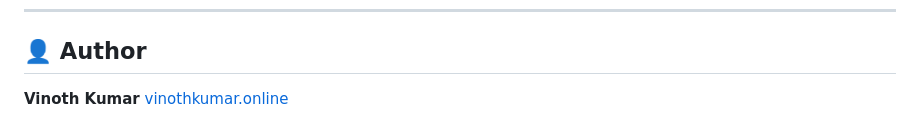
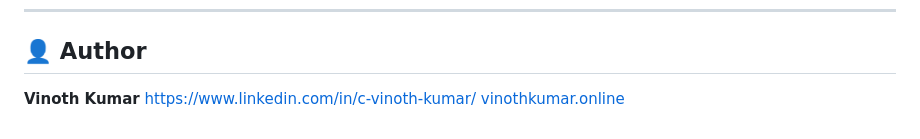
Before and after one commit to VinothKumar-C-1995/The-Flash, a Markdown page: README.md, the part around the change. GitHub-like rendering.

Commit message:
Update README.md
My linkedin Link Update

```diff
--- a/README.md
+++ b/README.md
@@ -230,4 +230,5 @@ MIT License — free to use and modify.
 ## 👤 Author
 
 **Vinoth Kumar**
+https://www.linkedin.com/in/c-vinoth-kumar/
 [vinothkumar.online](https://vinothkumar.online)
```
